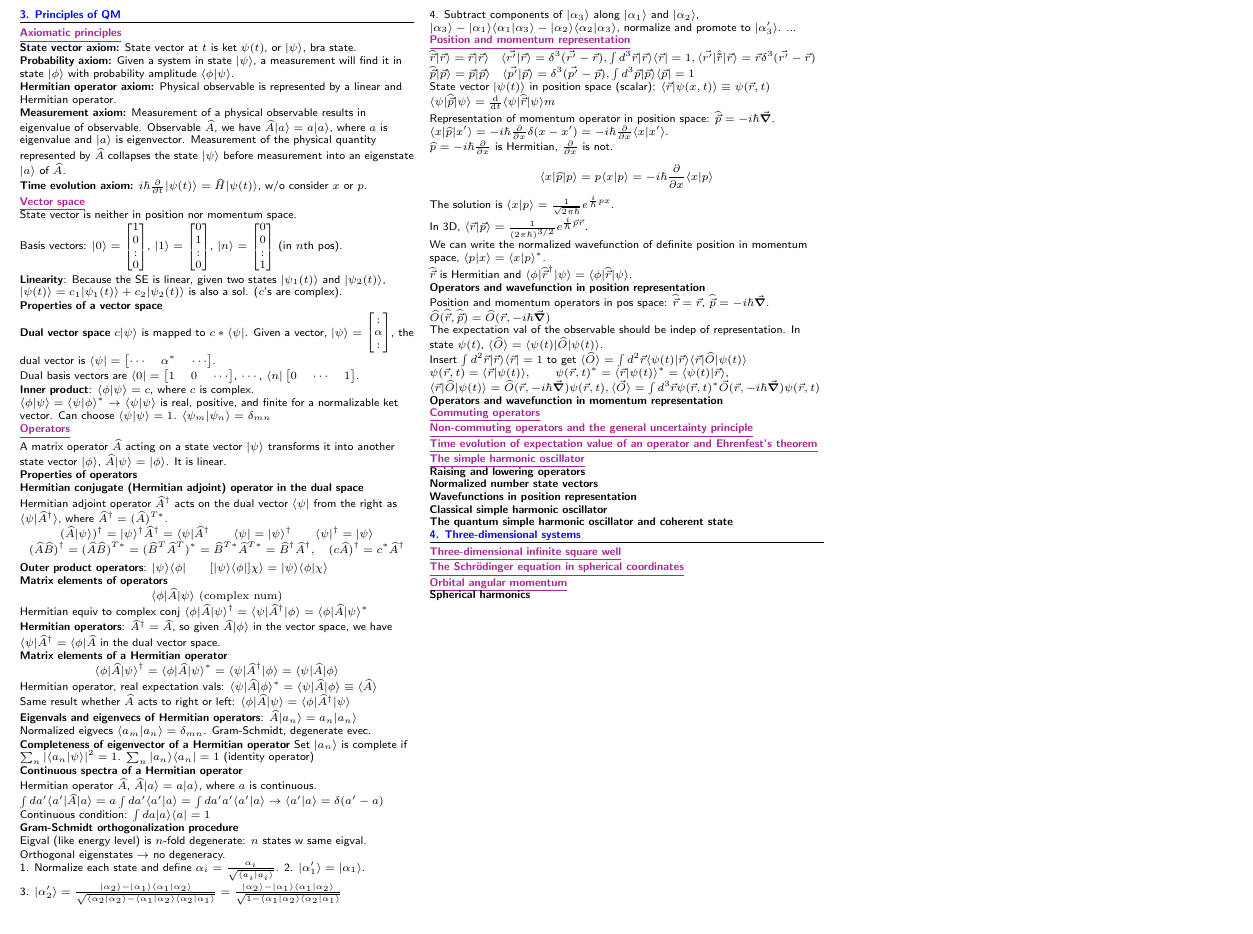
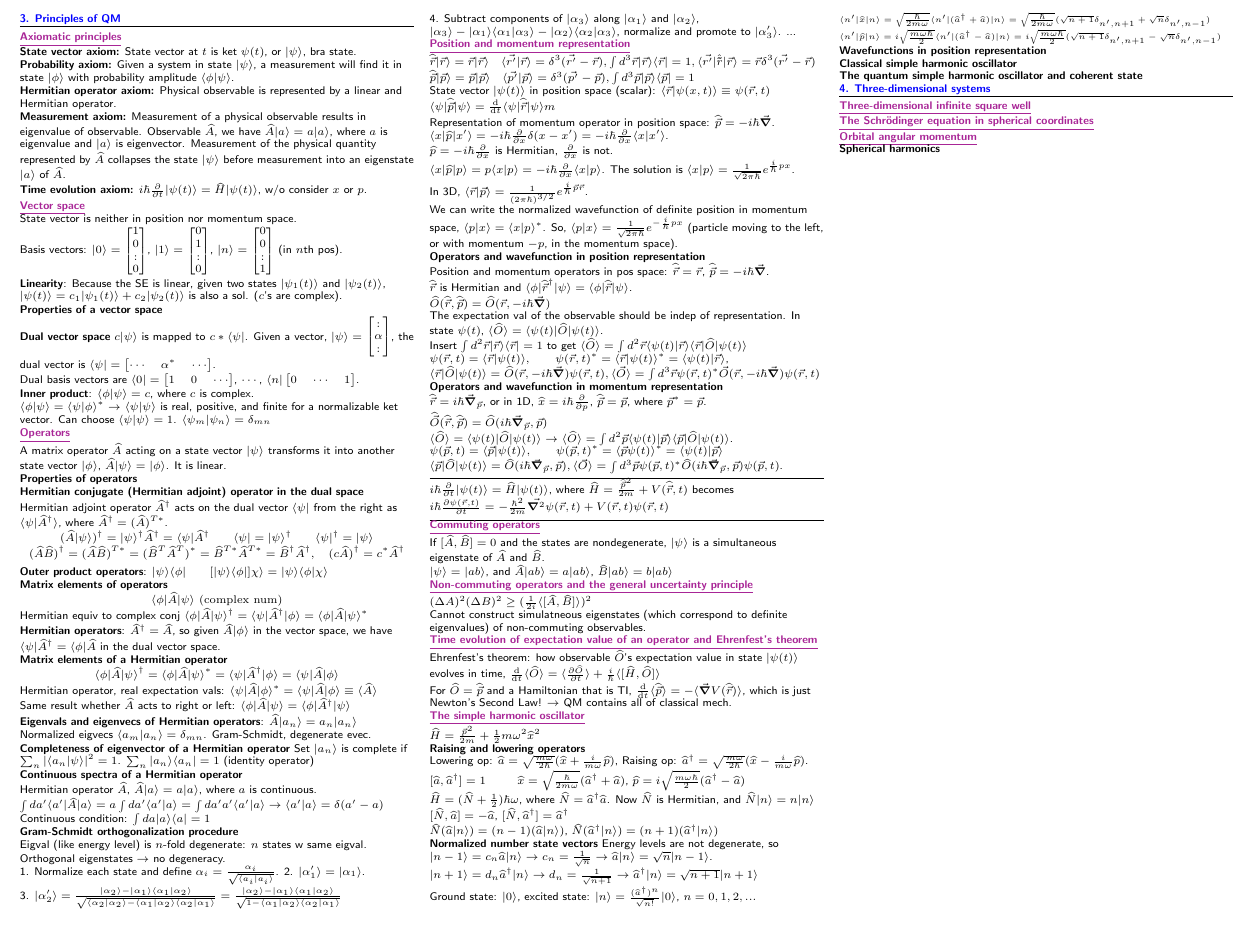
Before and after one commit to maggi3wang/physics-143a, a LaTeX document (midterm2/main.tex, which reads midterm2/sections/3-formalism.tex): part of the page, cut at the place of the change. Compiled offline with pdfLaTeX.

Commit message:
finished lec 13 and 14

```diff
--- a/midterm2/sections/3-formalism.tex
+++ b/midterm2/sections/3-formalism.tex
@@ -122,19 +122,17 @@ $\langle x | \widehat{p} | x' \rangle = -i \hbar \pdv{}{x} \delta(x - x') = -i \
 
 $\widehat{p} = -i \hbar \pdv{}{x}$ is Hermitian, $\pdv{}{x}$ is not.
 
-$$\langle x | \widehat{p} | p \rangle = p \langle x | p \rangle = -i \hbar \pdv{}{x} \langle x | p \rangle$$
-
-The solution is $\langle x | p \rangle = \frac{1}{\sqrt{2 \pi \hbar}} e^{\frac{i}{\hbar} px}$.
+$\langle x | \widehat{p} | p \rangle = p \langle x | p \rangle = -i \hbar \pdv{}{x} \langle x | p \rangle$. The solution is $\langle x | p \rangle = \frac{1}{\sqrt{2 \pi \hbar}} e^{\frac{i}{\hbar} px}$.
 
 In 3D, $\langle \vec{r} | \vec{p} \rangle = \frac{1}{(2 \pi \hbar)^{3/2}} e^{\frac{i}{\hbar} \vec{p} \vec{r}}$.
 
-We can write the normalized wavefunction of definite position in momentum space, $\langle p | x \rangle = \langle x | p \rangle^*$.
-
-$\widehat{\vec{r}}$ is Hermitian and $\langle \phi | \widehat{\vec{r}}^{\dag} | \psi \rangle = \langle \phi | \widehat{\vec{r}} | \psi \rangle$.
+We can write the normalized wavefunction of definite position in momentum space, $\langle p | x \rangle = \langle x | p \rangle^*$. So, $\langle p | x \rangle = \frac{1}{\sqrt{2 \pi \hbar}} e^{-\frac{i}{\hbar} px}$ (particle moving to the left, or with momentum $-p$, in the momentum space).
 
 \textbf{Operators and wavefunction in position representation}
 
 Position and momentum operators in pos space: $\widehat{\vec{r}} = \vec{r}$, $\widehat{\vec{p}} = -i \hbar \vec{\grad}$.
+
+$\widehat{\vec{r}}$ is Hermitian and $\langle \phi | \widehat{\vec{r}}^{\dag} | \psi \rangle = \langle \phi | \widehat{\vec{r}} | \psi \rangle$.
 
 $\widehat{O}(\widehat{\vec{r}}, \widehat{\vec{p}}) = \widehat{O} (\vec{r}, -i \hbar \vec{\grad})$
 
@@ -148,19 +146,69 @@ $\langle \vec{r} | \widehat{O} | \psi(t) \rangle = \widehat{O} (\vec{r}, -i \hba
 
 \textbf{Operators and wavefunction in momentum representation}
 
+$\widehat{\vec{r}} = i \hbar \vec{\grad}_{\vec{p}}$, or in 1D, $\widehat{x} = i \hbar \pdv{}{p}$, $\widehat{\vec{p}} = \vec{p}$, where $\vec{p}^* = \vec{p}$.
+
+$\widehat{\vec{O}} (\widehat{\vec{r}}, \widehat{\vec{p}}) = \widehat{O} (i \hbar \vec{\grad}_{\vec{p}}, \vec{p})$
+
+$\langle \widehat{O} \rangle = \langle \psi(t) | \widehat{O} | \psi(t) \rangle$ $\rightarrow$ $\langle \widehat{O} \rangle = \int d^2 \vec{p} \langle \psi(t) | \vec{p} \rangle \langle \vec{p} | \widehat{O} | \psi(t) \rangle$.
+
+$\psi(\vec{p}, t) = \langle \vec{p} | \psi(t) \rangle, \qquad \psi(\vec{p}, t)^* = \langle \vec{p} \psi(t) \rangle^* = \langle \psi(t) | \vec{p} \rangle$
+
+$\langle \vec{p} | \widehat{O} | \psi(t) \rangle = \widehat{O} (i \hbar \vec{\grad}_{\vec{p}}, \vec{p}), \langle \vec{O} \rangle = \int d^3 \vec{p} \psi(\vec{p}, t)^* \widehat{O}(i \hbar \vec{\grad}_{\vec{p}}, \vec{p}) \psi(\vec{p}, t)$.
+
+\smallskip \hrule height 0.3pt
+
+$i \hbar \pdv{}{t} | \psi(t) \rangle = \widehat{H} | \psi(t) \rangle$, where $\widehat{H} = \frac{\widehat{\vec{p}}^2}{2m} + V(\widehat{\vec{r}}, t)$ becomes $i \hbar \pdv{\psi(\vec{r}, t)}{t} = - \frac{\hbar^2}{2m} \vec{\grad^2} \psi(\vec{r}, t) + V(\vec{r}, t) \psi(\vec{r}, t)$
+
+\smallskip \hrule height 0.3pt
+
 \subsection{\underline{Commuting operators}}
+If $[\widehat{A}, \widehat{B}] = 0$ and the states are nondegenerate, $|\psi \rangle$ is a simultaneous eigenstate of $\widehat{A}$ and $\widehat{B}$.
 
+$|\psi \rangle = |ab \rangle$, and $\widehat{A} | ab \rangle = a | ab \rangle$, $\widehat{B} | ab \rangle = b | ab \rangle$
 
 \subsection{\underline{Non-commuting operators and the general uncertainty principle}}
 
+$(\Delta A)^2 (\Delta B)^2 \geq (\frac{1}{2i} \langle [ \widehat{A}, \widehat{B} ] \rangle)^2$
+
+Cannot construct simulatneous eigenstates (which correspond to definite eigenvalues) of non-commuting observables.
+
 \subsection{\underline{Time evolution of expectation value of an operator and Ehrenfest's theorem}}
+
+Ehrenfest's theorem: how observable $\widehat{O}$'s expectation value in state $|\psi(t) \rangle$ evolves in time, $\dv{}{t} \langle \widehat{O} \rangle = \langle \pdv{\widehat{O}}{t} \rangle + \frac{i}{\hbar} \langle [ \widehat{H}, \widehat{O} ] \rangle$
+
+For $\widehat{O} = \widehat{\vec{p}}$ and a Hamiltonian that is TI, $\dv{}{t} \langle \widehat{\vec{p}} \rangle = - \langle \vec{\grad} V(\widehat{\vec{r}}) \rangle$, which is just Newton's Second Law! $\rightarrow$ QM contains all of classical mech.
 
 \subsection{\underline{The simple harmonic oscillator}}
 
+$\widehat{H} = \frac{\vec{p}^2}{2m} + \frac{1}{2} m \omega^2 \widehat{x}^2$
+
 \textbf{Raising and lowering operators}
 
+Lowering op: $\widehat{a} = \sqrt{\frac{m \omega}{2 \hbar}} (\widehat{x} + \frac{i}{m \omega} \widehat{p})$, Raising op: $\widehat{a}^{\dag} = \sqrt{\frac{m \omega}{2 \hbar}} (\widehat{x} - \frac{i}{m \omega} \widehat{p})$.
+
+$[\widehat{a}, \widehat{a}^{\dag}] = 1$ $\qquad$ $\widehat{x} = \sqrt{\frac{\hbar}{2 m \omega}} (\widehat{a}^{\dag} + \widehat{a})$, $\widehat{p} = i \sqrt{\frac{m \omega \hbar}{2}} (\widehat{a}^{\dag} - \widehat{a})$
+
+$\widehat{H} = (\widehat{N} + \frac{1}{2}) \hbar \omega$, where $\widehat{N} = \widehat{a}^{\dag} \widehat{a}$. Now $\widehat{N}$ is Hermitian, and $\widehat{N} | n \rangle = n | n \rangle$
+
+$[\widehat{N}, \widehat{a}] = -\widehat{a}$, $[\widehat{N}, \widehat{a}^{\dag}] = \widehat{a}^{\dag}$
+
+$\widehat{N} (\widehat{a} | n \rangle) = (n-1)(\widehat{a} | n \rangle)$, $\widehat{N} (\widehat{a}^{\dag} | n \rangle) = (n + 1)(\widehat{a}^{\dag} | n \rangle)$
+
 \textbf{Normalized number state vectors}
+Energy levels are not degenerate, so
+$|n - 1 \rangle = c_n \widehat{a} | n \rangle \rightarrow c_n = \frac{1}{\sqrt{n}} \rightarrow \widehat{a} | n \rangle = \sqrt{n} | n - 1 \rangle$.
 
+$|n + 1 \rangle = d_n \widehat{a}^{\dag} | n \rangle \rightarrow d_n = \frac{1}{\sqrt{n+1}} \rightarrow \widehat{a}^{\dag} | n \rangle = \sqrt{n+1} | n + 1 \rangle$
+
+Ground state: $|0 \rangle$, excited state: $|n \rangle = \frac{(\widehat{a}^{\dag})^n}{\sqrt{n!}} | 0 \rangle$, $n=0,1,2,...$
+
+\tiny
+$\langle n' | \widehat{x} | n \rangle = \sqrt{\frac{\hbar}{2m\omega}} \langle n' | (\widehat{a}^{\dag} + \widehat{a}) | n \rangle = \sqrt{\frac{\hbar}{2 m \omega}} (\sqrt{n+1} \delta_{n', n+1} + \sqrt{n} \delta_{n', n-1})$
+
+$\langle n' | \widehat{p} | n \rangle = i \sqrt{\frac{m \omega \hbar}{2}} \langle n' | (\widehat{a}^{\dag} - \widehat{a}) | n \rangle = i \sqrt{\frac{m \omega \hbar}{2}} (\sqrt{n+1} \delta_{n', n+1} - \sqrt{n} \delta_{n', n-1})$
+
+\scriptsize
 \textbf{Wavefunctions in position representation}
 
 \textbf{Classical simple harmonic oscillator}
```
Also changed, not shown: midterm2/main.pdf.
